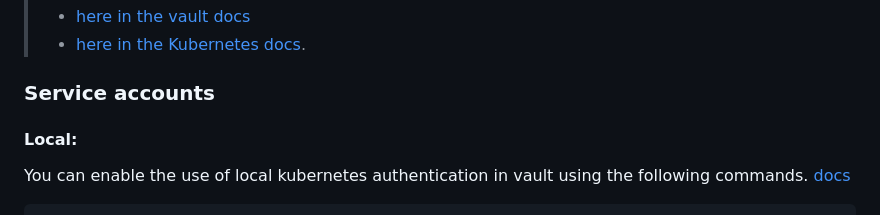
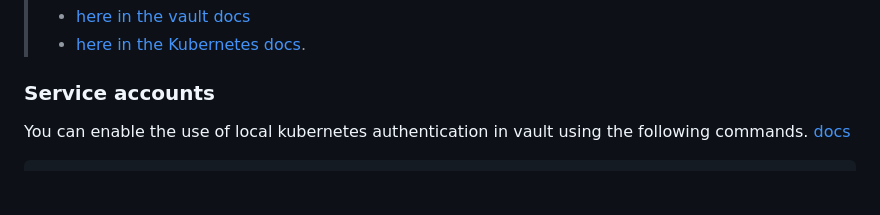
Before and after one commit to Ruddickmg/vault-kms-provider, a Markdown page: README.md, the part around the change. Drawn GitHub-style; blank space fills up the shorter version.

Commit message:
feat: remove unnecessary docs

````diff
--- a/README.md
+++ b/README.md
@@ -44,8 +44,6 @@ See usage [documentation here](https://vault-kms-provider.io/)
 > - [here in the Kubernetes docs](https://kubernetes.io/docs/reference/access-authn-authz/authentication/#service-account-tokens).
 
 ### Service accounts
-
-#### Local:
 
 You can enable the use of local kubernetes authentication in vault using the following commands. [docs](https://developer.hashicorp.com/vault/docs/auth/kubernetes#use-local-service-account-token-as-the-reviewer-jwt)
 ```shell
````
